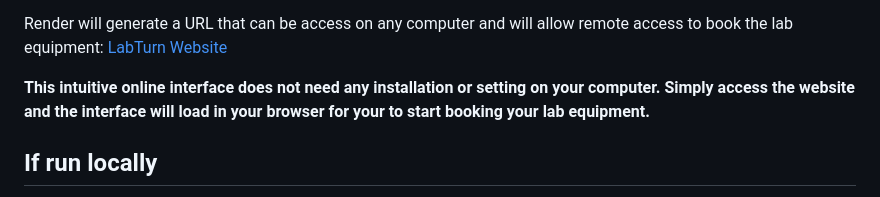
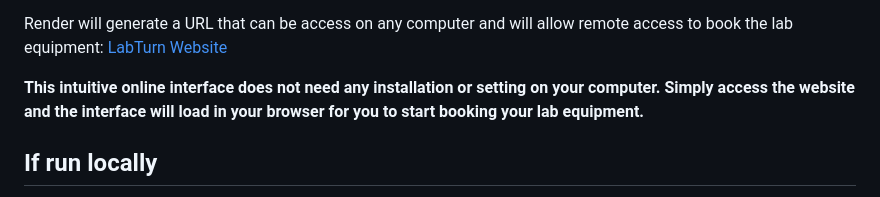
Before and after one commit to santiagomonl/LabTurn-A-Lab-Equipment-Booking-System, a Markdown page: README.md, the part around the change. GitHub-like rendering.

```diff
--- a/README.md
+++ b/README.md
@@ -42,7 +42,7 @@ local functionality was used as a test to check the performance of the booking s
 
 Render will generate a URL that can be access on any computer and will allow remote access to book the lab equipment: [LabTurn Website](https://labturn-a-lab-equipment-booking-system.onrender.com)
 
-**This intuitive online interface does not need any installation or setting on your computer. Simply access the website and the interface will load in your browser for your to start booking your lab equipment.**
+**This intuitive online interface does not need any installation or setting on your computer. Simply access the website and the interface will load in your browser for you to start booking your lab equipment.**
 
 ## If run locally
 1. Need to install python on your computer
```
